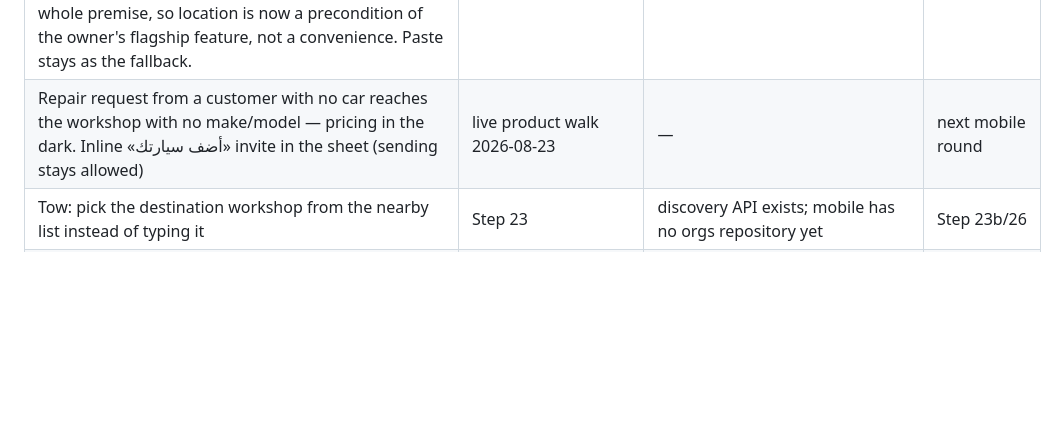
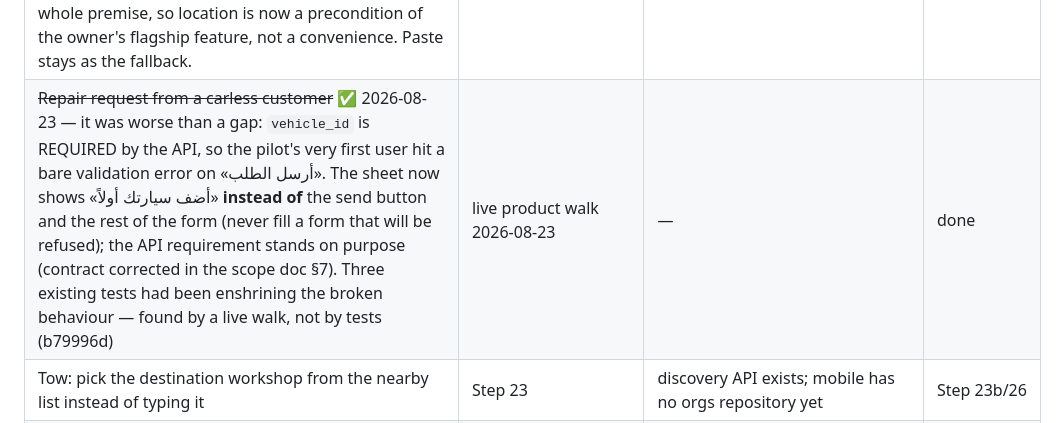
Before and after one commit to Issaalhilali/sinaaty, a Markdown page: docs/backlog.md, the part around the change. Drawn GitHub-style; blank space fills up the shorter version.

Commit message:
docs(backlog): close the carless-request break with what it actually taught
Three of our own tests had been enshrining the broken path, which is the
whole lesson: fixtures always have a car, so only a live walk could meet
the pilot's first user.

Co-Authored-By: Claude Fable 5 <noreply@anthropic.com>

```diff
--- a/docs/backlog.md
+++ b/docs/backlog.md
@@ -57,7 +57,7 @@
 | Attach check-out photos to the accident claim file | Step 21 | photo count is sent; upload needs the provider's attachment API | after the agreement is signed |
 | Scheduled refresh of open accident files (assessment lands days later) | Step 21 | manual refresh endpoint exists | Step 25 |
 | **P1 — «استخدم موقعي الحالي» (geolocator + permissions)**: promoted from Step 23 by the live product walk on 2026-08-23 — pasting a maps link was acceptable while location served the tow alone; the repair marketplace makes «الورش القريبة» the whole premise, so location is now a precondition of the owner's flagship feature, not a convenience. Paste stays as the fallback. | Step 23 → service marketplace | — | next mobile round |
-| Repair request from a customer with no car reaches the workshop with no make/model — pricing in the dark. Inline «أضف سيارتك» invite in the sheet (sending stays allowed) | live product walk 2026-08-23 | — | next mobile round |
+| ~~Repair request from a carless customer~~ ✅ 2026-08-23 — it was worse than a gap: `vehicle_id` is REQUIRED by the API, so the pilot's very first user hit a bare validation error on «أرسل الطلب». The sheet now shows «أضف سيارتك أولاً» **instead of** the send button and the rest of the form (never fill a form that will be refused); the API requirement stands on purpose (contract corrected in the scope doc §7). Three existing tests had been enshrining the broken behaviour — found by a live walk, not by tests (b79996d) | live product walk 2026-08-23 | — | done |
 | Tow: pick the destination workshop from the nearby list instead of typing it | Step 23 | discovery API exists; mobile has no orgs repository yet | Step 23b/26 |
 | Live tow tracking on a map (the API already streams `transport:{id}`) | Step 23 | status timeline + refresh for now | Step 30 |
 | Warranty claim from the wallet (open a claim on a warranty) | Step 23 | API supports claims; screen lists warranties only | Step 26 |
```
